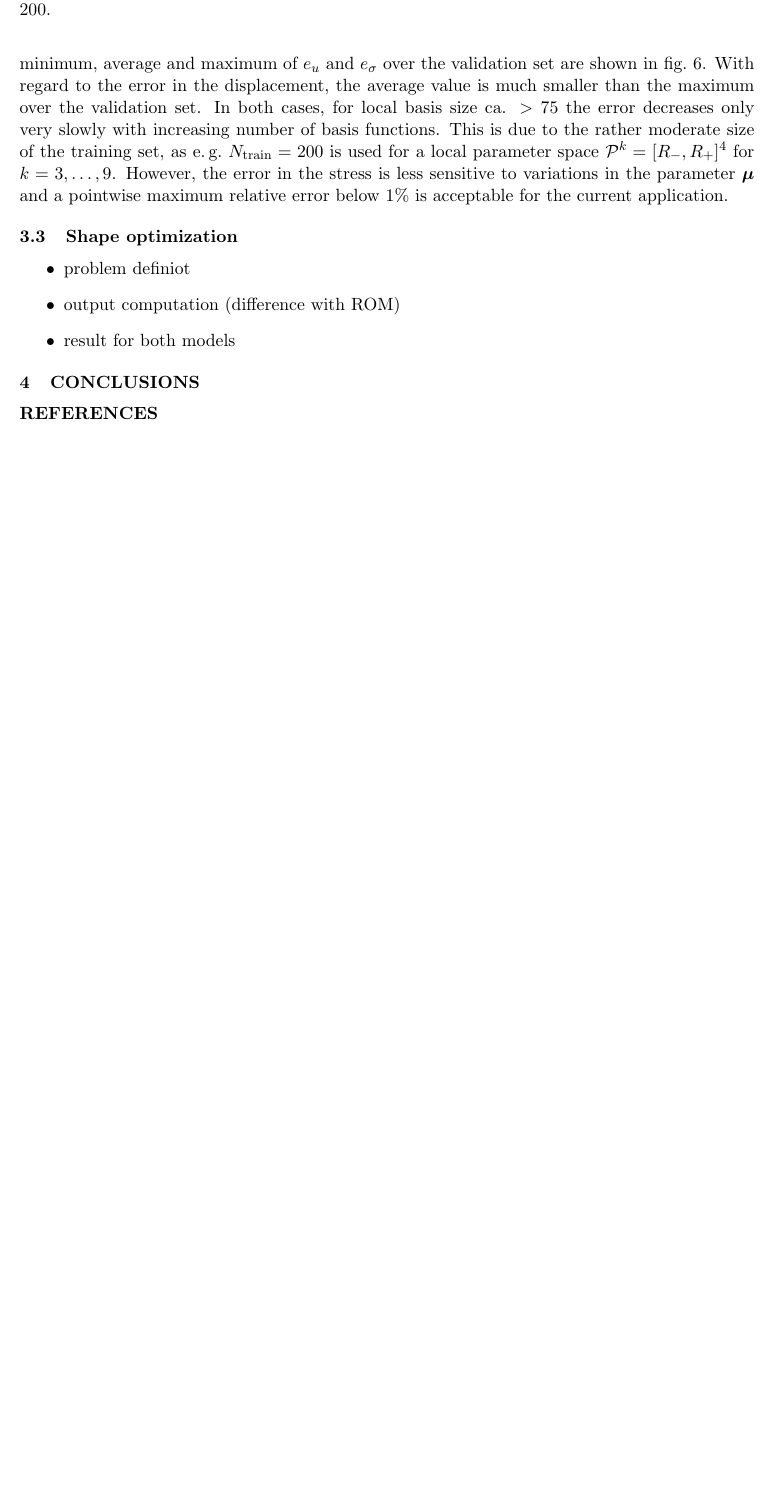
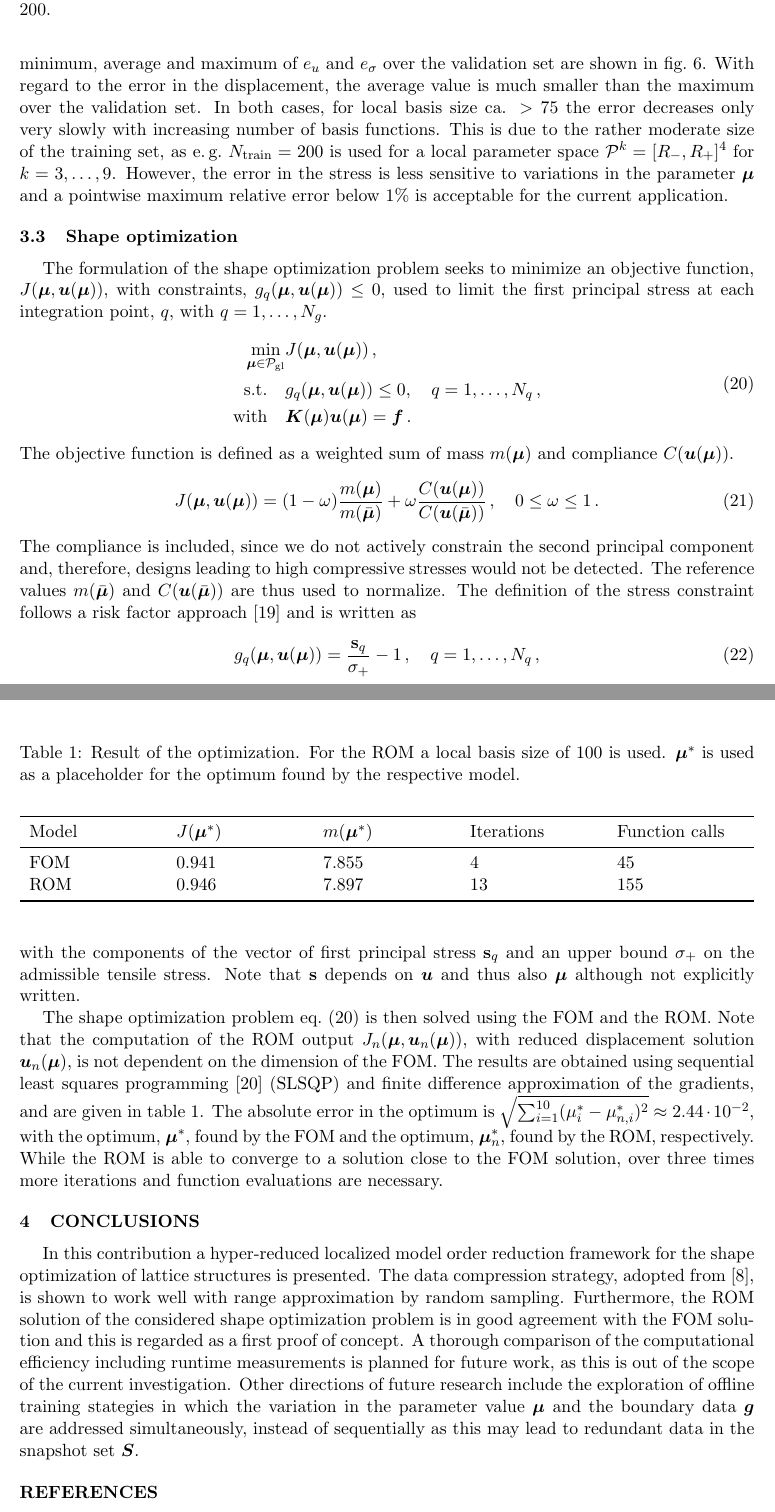
Before and after one commit to pdiercks/parametric-transfer-operator, a LaTeX document (paper/paper.tex): part of page 11 of 12 before the commit and two parts of pages 11 and 12 of 14 after it, the two joined at a grey line, cut so that both start at the same text, the shorter picture padded with empty space. The pictures show the PDF file paper/paper.pdf that the author committed with the source.

Commit message:
add conclusion

```diff
--- a/paper/paper.tex
+++ b/paper/paper.tex
@@ -510,101 +512,61 @@ However, the error in the stress is less sensitive to variations in the paramete
 
 \subsection{Shape optimization} % (fold)
 \label{sub:Shape optimization}
+The formulation of the shape optimization problem seeks to minimize an objective function, $J(\m, \bm{u}(\m))$, with constraints, $g_q(\m, \bm{u}(\m)) \le 0$, used to limit the first principal stress at each integration point, $q$, with $q=1, \ldots, N_g$.
+\begin{align}
+    \begin{split}
+        \min_{\m\in\mathcal{P}_{\gl}} &J(\m, \bm{u}(\m))\,,\\
+        \mathrm{s.t.}\quad & g_q(\m, \bm{u}(\m))\le 0, \quad q=1, \ldots, N_q\,,\\
+        \mathrm{with}\quad &\bm{K}(\m)\bm{u}(\m)=\bm{f}\,.
+    \end{split}
+    \label{eq:shape_opt}
+\end{align}
+The objective function is defined as a weighted sum of mass $m(\m)$ and compliance $C(\bm{u}(\m))$.
+\begin{equation}
+    J(\m, \bm{u}(\m))= (1-\omega)\frac{m(\m)}{m(\bar\m)}+\omega \frac{C(\bm{u}(\m))}{C(\bm{u}(\bar\m))}\,,\quad 0\le \omega\le 1\,.
+    \label{eq:output}
+\end{equation}
+The compliance is included, since we do not actively constrain the second principal component and, therefore, designs leading to high compressive stresses would not be detected.
+The reference values $m(\bar\m)$ and $C(\bm{u}(\bar\m))$ are thus used to normalize.
+The definition of the stress constraint follows a risk factor approach~\cite{Pastore2019Topology} and is written as
+\begin{equation}
+    g_q(\m, \bm{u}(\m)) = \frac{\vb{s}_q}{\sigma_{+}} - 1\,,\quad q=1,\ldots,N_q\,,
+    \label{eq:constraint}
+\end{equation}
+with the components of the vector of first principal stress $\vb{s}_q$ and an upper bound $\sigma_{+}$ on the admissible tensile stress.
+Note that $\vb{s}$ depends on $\bm{u}$ and thus also $\m$ although not explicitly written.
 
-\begin{itemize}
-    \item problem definiot
-    \item output computation (difference with ROM)
-    \item result for both models
-\end{itemize}
+The shape optimization problem~\cref{eq:shape_opt} is then solved using the FOM and the ROM.
+Note that the computation of the ROM output $J_n(\m, \bm{u}_n(\m))$, with reduced displacement solution $\bm{u}_n(\m)$, is not dependent on the dimension of the FOM.
+The results are obtained using sequential least squares programming~\cite{kraft1988software} (SLSQP) and finite difference approximation of the gradients, and are given in~\cref{tab:opt_result}.
+% The relative error in the output $J$ is $\approx\,0.4\%$, while the relative error in the mass $m$ is $\approx\,0.5\%$.
+The absolute error in the optimum is $\sqrt{\sum_{i=1}^{10}(\mu_i^{\ast}-\mu_{n,i}^{\ast})^2} \approx 2.44\cdot 10^{-2}$, with the optimum, $\m^{\ast}$, found by the FOM and the optimum, $\m_n^{\ast}$, found by the ROM, respectively.
+While the ROM is able to converge to a solution close to the FOM solution, over three times more iterations and function evaluations are necessary.
+
+\begin{table}
+    \caption{Result of the optimization. For the ROM a local basis size of $100$ is used. $\m^{\ast}$ is used as a placeholder for the optimum found by the respective model.}\label{tab:opt_result}
+    \begin{center}
+        \begin{tabularx}{\textwidth}{XXXXX}
+            \toprule
+            Model & $J(\m^{\ast})$ & $m(\m^{\ast})$ & Iterations & Function calls\\\midrule
+            FOM   &  0.941         &  7.855  & 4          & 45\\
+            ROM   &  0.946         &  7.897  & 13         & 155\\
+            \bottomrule
+        \end{tabularx}
+    \end{center}
+\end{table}
 
 % subsection Shape optimization (end)
 
 \section{CONCLUSIONS} % (fold)
 \label{sec:conclusions}
+In this contribution a hyper-reduced localized model order reduction framework for the shape optimization of lattice structures is presented.
+The data compression strategy, adopted from~\cite{Taddei2018Localization}, is shown to work well with range approximation by random sampling.
+Furthermore, the ROM solution of the considered shape optimization problem is in good agreement with the FOM solution and this is regarded as a first proof of concept.
+A thorough comparison of the computational efficiency including runtime measurements is planned for future work, as this is out of the scope of the current investigation.
+Other directions of future research include the exploration of offline training stategies in which the variation in the parameter value $\m$ and the boundary data $\bm{g}$ are addressed simultaneously, instead of sequentially as this may lead to redundant data in the snapshot set $\bm{S}$.
 
 % section CONCLUSION (end)
-
-% \begin{figure}[!htb]
-% \minipage{0.49\textwidth}
-%   \includegraphics[]{./figures/beam/fig_loc_svals_left.pdf}
-%   \caption{Singular valus left}\label{fig:loc_svals_left}
-% \endminipage\hfill
-% \minipage{0.49\textwidth}
-%   \includegraphics[]{./figures/beam/fig_loc_svals_right.pdf}
-%   \caption{Singular valus right}\label{fig:loc_svals_right}
-% \endminipage\hfill\\%
-% \begin{center}
-% \minipage{0.49\textwidth}
-%   \includegraphics[]{./figures/beam/fig_loc_svals_inner.pdf}
-%   \caption{Singular valus inner}\label{fig:loc_svals_inner}
-% \endminipage
-% \end{center}
-% \end{figure}
-
-
-% \begin{figure}[!htb]
-% \minipage{0.49\textwidth}
-%   \includegraphics{./figures/beam/fig_proj_error_left_hapod.pdf}
-%   \caption{Projection error hapod}\label{fig:proj_error_left_hapod}
-% \endminipage\hfill
-% \minipage{0.49\textwidth}
-%   \includegraphics{./figures/beam/fig_proj_error_right_hapod.pdf}
-%   \caption{Projection error hapod}\label{fig:proj_error_right_hapod}
-% \endminipage\hfill\\
-% \begin{center}
-% \minipage{0.49\textwidth}%
-%   \includegraphics{./figures/beam/fig_proj_error_inner_hapod.pdf}
-%   \caption{Projection error hapod}\label{fig:proj_error_inner_hapod}
-% \endminipage
-% \end{center}
-% \end{figure}
-
-% \begin{table}
-%     \centering
-%     \caption{HAPOD inner}\label{tab:hapod_inner}
-%     \input{./src/beam/tables/hapod_inner.tex}
-% \end{table}
-
-% \begin{figure}[!htb]
-% \minipage{0.49\textwidth}
-%   \includegraphics{./figures/beam/fig_proj_error_left_heuristic.pdf}
-%   \caption{Projection error }\label{fig:proj_error_left_heuristic}
-% \endminipage\hfill
-% \minipage{0.49\textwidth}
-%   \includegraphics{./figures/beam/fig_proj_error_right_heuristic.pdf}
-%   \caption{Projection error }\label{fig:proj_error_right_heuristic}
-% \endminipage\hfill\\
-% \begin{center}
-% \minipage{0.49\textwidth}%
-%   \includegraphics{./figures/beam/fig_proj_error_inner_heuristic.pdf}
-%   \caption{Projection error }\label{fig:proj_error_inner_heuristic}
-% \endminipage
-% \end{center}
-% \end{figure}
-
-% \begin{table}
-%     \centering
-%     \caption{Heuristic rrf inner}\label{tab:heuristic_inner}
-%     \input{./src/beam/tables/heuristic_inner.tex}
-% \end{table}
-
-% \begin{figure}[!htb]
-%     \centering
-%     \includegraphics{./figures/beam/fig_loc_rom_error.pdf}
-%     \caption{Local ROM error relative to FOM.}\label{fig:loc_rom_error}
-% \end{figure}
-
-% \begin{table}
-%     \caption{Result of the optimization with FOM and ROM.}\label{tab:minimization_data}
-%     \centering
-%     \input{./src/beam/tables/minimization_data.tex}
-% \end{table}
-
-% \begin{table}
-%     \caption{Comparison of reduced optimal solution $\mu_N^{\ast}$ and true optimal solution $\mu^{\ast}$.}\label{tab:minimization_comparison}
-%     \centering
-%     \input{./src/beam/tables/minimization_comparison.tex}
-% \end{table}
 
 % references
 \printbibliography[title=REFERENCES]
```
Also changed, not shown: paper/paper.pdf, paper/paper.tex (12 more changed lines).
